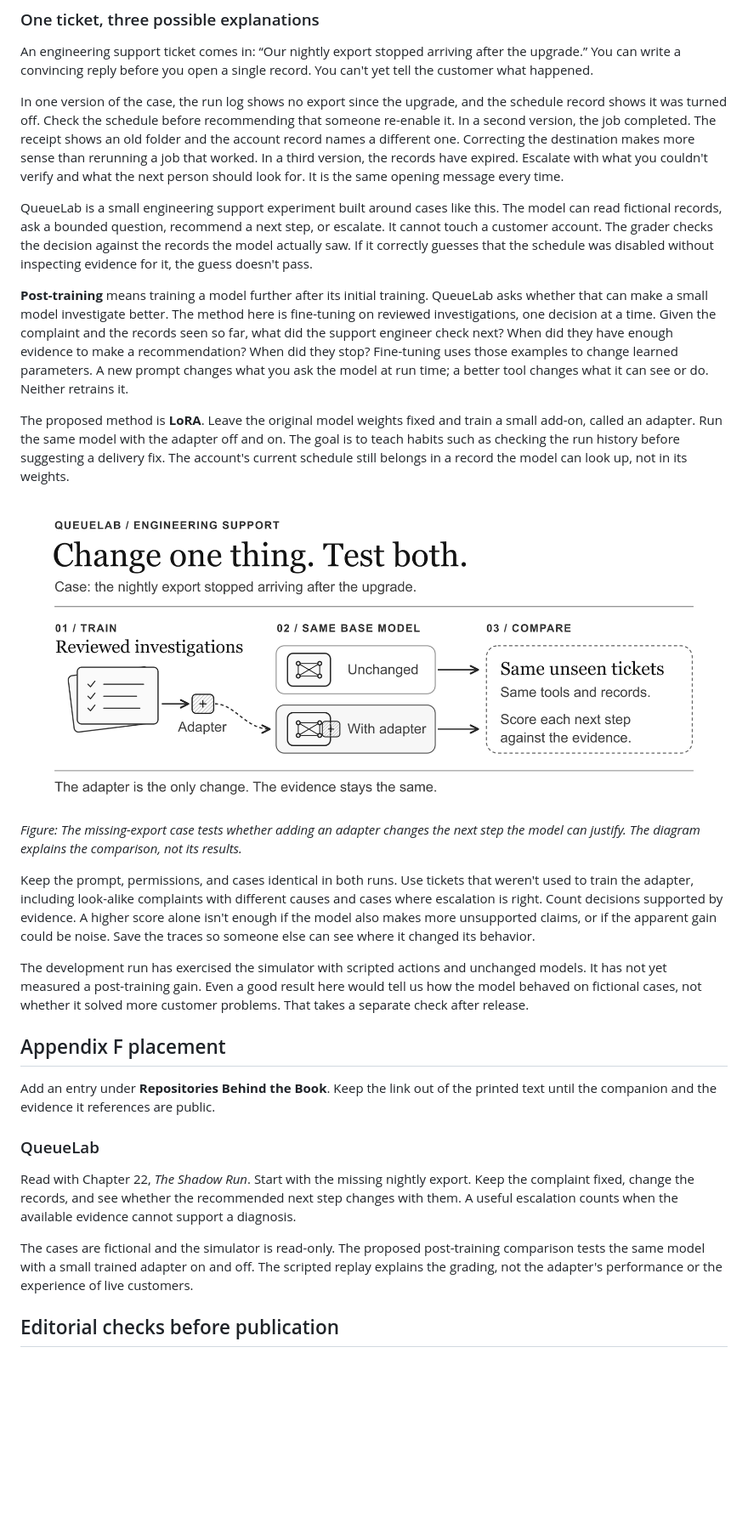
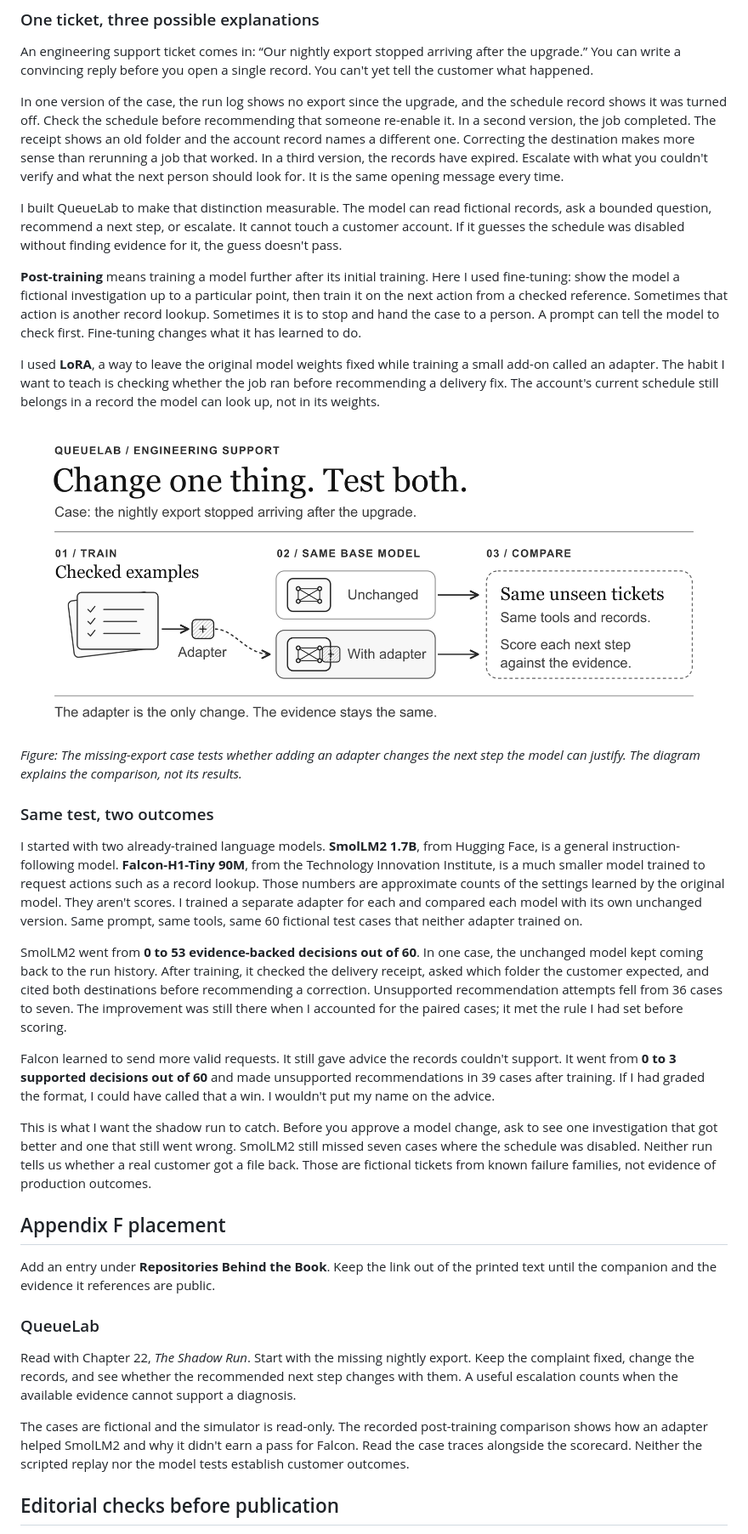
Before and after one commit to assafbar2/the-support-machine, a Markdown page: research/queuelab-book-proposal.md, the part around one of its changes. Shown at 85% size. GitHub-like rendering; pictures changed too: research/figures/queuelab-post-training.png; blank space fills up the shorter version.

Commit message:
Tell the measured QueueLab post-training story

```diff
--- a/research/queuelab-book-proposal.md
+++ b/research/queuelab-book-proposal.md
@@ -12,19 +12,25 @@ An engineering support ticket comes in: “Our nightly export stopped arriving a
 
 In one version of the case, the run log shows no export since the upgrade, and the schedule record shows it was turned off. Check the schedule before recommending that someone re-enable it. In a second version, the job completed. The receipt shows an old folder and the account record names a different one. Correcting the destination makes more sense than rerunning a job that worked. In a third version, the records have expired. Escalate with what you couldn't verify and what the next person should look for. It is the same opening message every time.
 
-QueueLab is a small engineering support experiment built around cases like this. The model can read fictional records, ask a bounded question, recommend a next step, or escalate. It cannot touch a customer account. The grader checks the decision against the records the model actually saw. If it correctly guesses that the schedule was disabled without inspecting evidence for it, the guess doesn't pass.
+I built QueueLab to make that distinction measurable. The model can read fictional records, ask a bounded question, recommend a next step, or escalate. It cannot touch a customer account. If it guesses the schedule was disabled without finding evidence for it, the guess doesn't pass.
 
-**Post-training** means training a model further after its initial training. QueueLab asks whether that can make a small model investigate better. The method here is fine-tuning on reviewed investigations, one decision at a time. Given the complaint and the records seen so far, what did the support engineer check next? When did they have enough evidence to make a recommendation? When did they stop? Fine-tuning uses those examples to change learned parameters. A new prompt changes what you ask the model at run time; a better tool changes what it can see or do. Neither retrains it.
+**Post-training** means training a model further after its initial training. Here I used fine-tuning: show the model a fictional investigation up to a particular point, then train it on the next action from a checked reference. Sometimes that action is another record lookup. Sometimes it is to stop and hand the case to a person. A prompt can tell the model to check first. Fine-tuning changes what it has learned to do.
 
-The proposed method is **LoRA**. Leave the original model weights fixed and train a small add-on, called an adapter. Run the same model with the adapter off and on. The goal is to teach habits such as checking the run history before suggesting a delivery fix. The account's current schedule still belongs in a record the model can look up, not in its weights.
+I used **LoRA**, a way to leave the original model weights fixed while training a small add-on called an adapter. The habit I want to teach is checking whether the job ran before recommending a delivery fix. The account's current schedule still belongs in a record the model can look up, not in its weights.
 
-![Reviewed engineering support investigations train an adapter. The same base model, with and without the adapter, investigates the same unseen tickets. Both decisions are scored against the evidence each model saw.](figures/queuelab-post-training.png)
+![Checked fictional engineering support investigations train an adapter. The same base model, with and without the adapter, investigates the same unseen tickets. Both decisions are scored against the evidence each model saw.](figures/queuelab-post-training.png)
 
 *Figure: The missing-export case tests whether adding an adapter changes the next step the model can justify. The diagram explains the comparison, not its results.*
 
-Keep the prompt, permissions, and cases identical in both runs. Use tickets that weren't used to train the adapter, including look-alike complaints with different causes and cases where escalation is right. Count decisions supported by evidence. A higher score alone isn't enough if the model also makes more unsupported claims, or if the apparent gain could be noise. Save the traces so someone else can see where it changed its behavior.
+### Same test, two outcomes
 
-The development run has exercised the simulator with scripted actions and unchanged models. It has not yet measured a post-training gain. Even a good result here would tell us how the model behaved on fictional cases, not whether it solved more customer problems. That takes a separate check after release.
+I started with two already-trained language models. **SmolLM2 1.7B**, from Hugging Face, is a general instruction-following model. **Falcon-H1-Tiny 90M**, from the Technology Innovation Institute, is a much smaller model trained to request actions such as a record lookup. Those numbers are approximate counts of the settings learned by the original model. They aren't scores. I trained a separate adapter for each and compared each model with its own unchanged version. Same prompt, same tools, same 60 fictional test cases that neither adapter trained on.
+
+SmolLM2 went from **0 to 53 evidence-backed decisions out of 60**. In one case, the unchanged model kept coming back to the run history. After training, it checked the delivery receipt, asked which folder the customer expected, and cited both destinations before recommending a correction. Unsupported recommendation attempts fell from 36 cases to seven. The improvement was still there when I accounted for the paired cases; it met the rule I had set before scoring.
+
+Falcon learned to send more valid requests. It still gave advice the records couldn't support. It went from **0 to 3 supported decisions out of 60** and made unsupported recommendations in 39 cases after training. If I had graded the format, I could have called that a win. I wouldn't put my name on the advice.
+
+This is what I want the shadow run to catch. Before you approve a model change, ask to see one investigation that got better and one that still went wrong. SmolLM2 still missed seven cases where the schedule was disabled. Neither run tells us whether a real customer got a file back. Those are fictional tickets from known failure families, not evidence of production outcomes.
 
 ## Appendix F placement
 
@@ -34,7 +40,7 @@ Add an entry under **Repositories Behind the Book**. Keep the link out of the pr
 
 Read with Chapter 22, *The Shadow Run*. Start with the missing nightly export. Keep the complaint fixed, change the records, and see whether the recommended next step changes with them. A useful escalation counts when the available evidence cannot support a diagnosis.
 
-The cases are fictional and the simulator is read-only. The proposed post-training comparison tests the same model with a small trained adapter on and off. The scripted replay explains the grading, not the adapter's performance or the experience of live customers.
+The cases are fictional and the simulator is read-only. The recorded post-training comparison shows how an adapter helped SmolLM2 and why it didn't earn a pass for Falcon. Read the case traces alongside the scorecard. Neither the scripted replay nor the model tests establish customer outcomes.
 
 ## Editorial checks before publication
 
```
Also changed, not shown: other parts of research/queuelab-book-proposal.md (+3 -3 lines), 1 other file.
